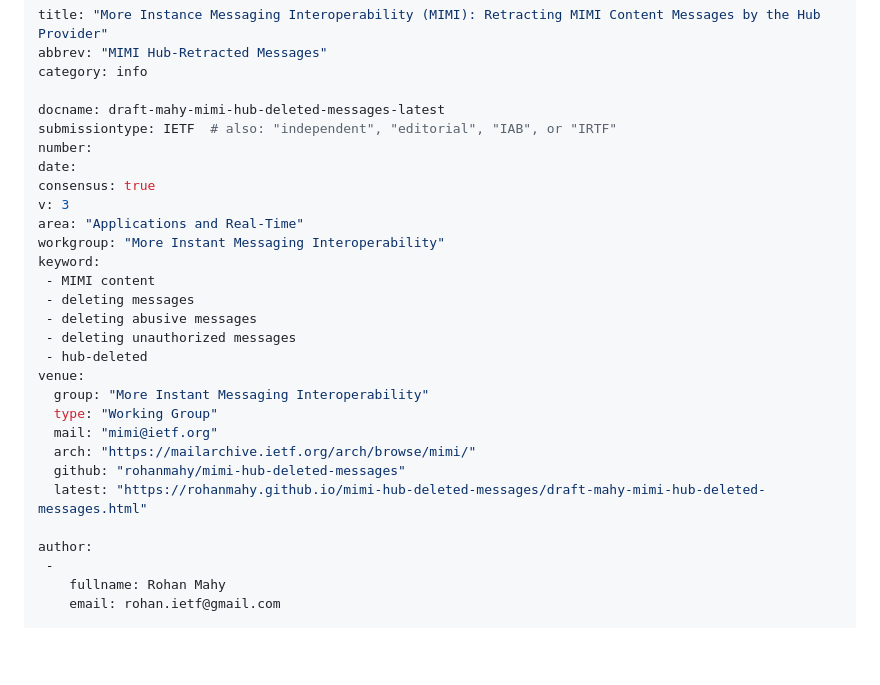
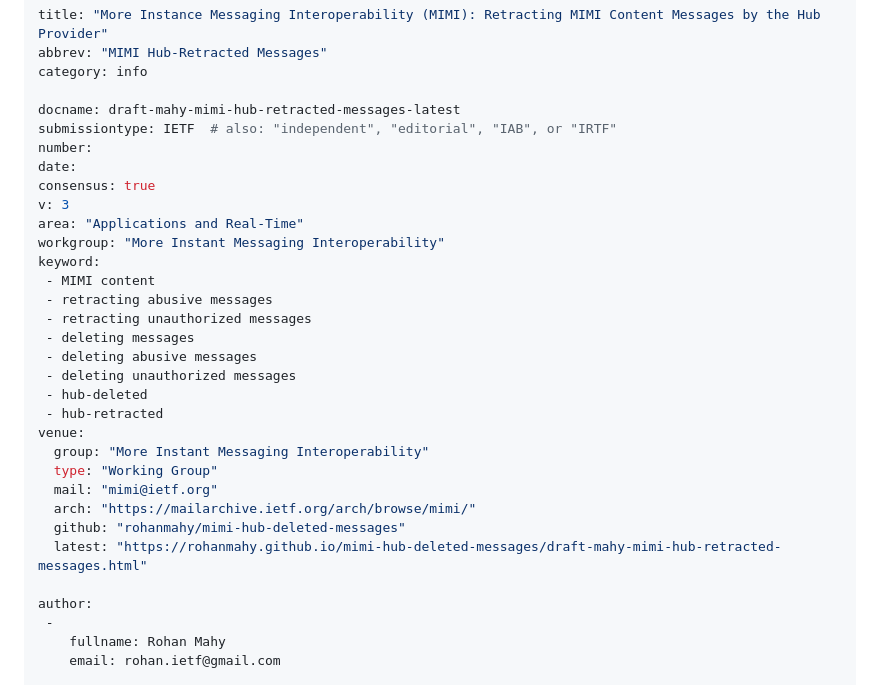
Before and after one commit to rohanmahy/mimi-hub-deleted-messages, a Markdown page: draft-mahy-mimi-hub-retracted-messages.md, the part around the change. GitHub-like rendering; blank space fills up the shorter version.

Commit message:
rename draft

```diff
--- a/draft-mahy-mimi-hub-deleted-messages.md
+++ b/draft-mahy-mimi-hub-retracted-messages.md
@@ -3,7 +3,7 @@ title: "More Instance Messaging Interoperability (MIMI): Retracting MIMI Content
 abbrev: "MIMI Hub-Retracted Messages"
 category: info
 
-docname: draft-mahy-mimi-hub-deleted-messages-latest
+docname: draft-mahy-mimi-hub-retracted-messages-latest
 submissiontype: IETF  # also: "independent", "editorial", "IAB", or "IRTF"
 number:
 date:
@@ -13,17 +13,20 @@ area: "Applications and Real-Time"
 workgroup: "More Instant Messaging Interoperability"
 keyword:
  - MIMI content
+ - retracting abusive messages
+ - retracting unauthorized messages
  - deleting messages
  - deleting abusive messages
  - deleting unauthorized messages
  - hub-deleted
+ - hub-retracted
 venue:
   group: "More Instant Messaging Interoperability"
   type: "Working Group"
   mail: "mimi@ietf.org"
   arch: "https://mailarchive.ietf.org/arch/browse/mimi/"
   github: "rohanmahy/mimi-hub-deleted-messages"
-  latest: "https://rohanmahy.github.io/mimi-hub-deleted-messages/draft-mahy-mimi-hub-deleted-messages.html"
+  latest: "https://rohanmahy.github.io/mimi-hub-deleted-messages/draft-mahy-mimi-hub-retracted-messages.html"
 
 author:
  -
```
